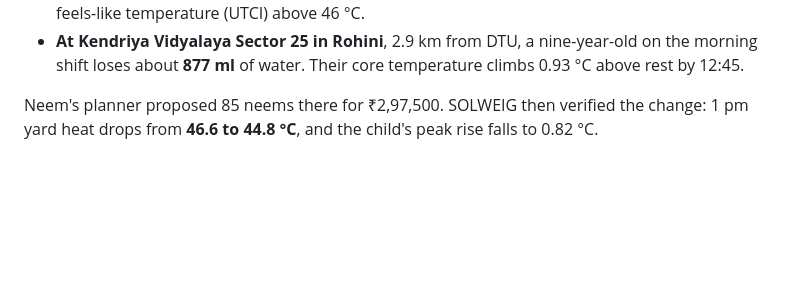
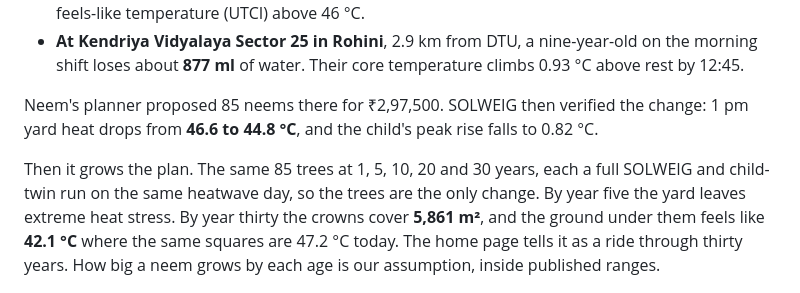
Before and after one commit to riteshroshann/neem, a Markdown page: README.md, the part around the change. Drawn GitHub-style; blank space fills up the shorter version.

Commit message:
status and readme: night pages, the long shade, grow runs

```diff
--- a/README.md
+++ b/README.md
@@ -19,6 +19,8 @@ On Monday 27 April 2026, Delhi's hottest school day before the summer break, we
 - **At Kendriya Vidyalaya Sector 25 in Rohini**, 2.9 km from DTU, a nine-year-old on the morning shift loses about **877 ml** of water. Their core temperature climbs 0.93 °C above rest by 12:45.
 
 Neem's planner proposed 85 neems there for ₹2,97,500. SOLWEIG then verified the change: 1 pm yard heat drops from **46.6 to 44.8 °C**, and the child's peak rise falls to 0.82 °C.
+
+Then it grows the plan. The same 85 trees at 1, 5, 10, 20 and 30 years, each a full SOLWEIG and child-twin run on the same heatwave day, so the trees are the only change. By year five the yard leaves extreme heat stress. By year thirty the crowns cover **5,861 m²**, and the ground under them feels like **42.1 °C** where the same squares are 47.2 °C today. The home page tells it as a ride through thirty years. How big a neem grows by each age is our assumption, inside published ranges.
 
 ![The planner with a verified plan](docs/img/planner.png)
 
```
Also changed, not shown: docs/STATUS.md (+5 -3 lines).
